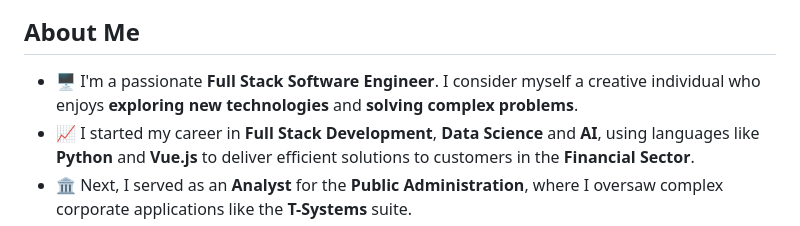
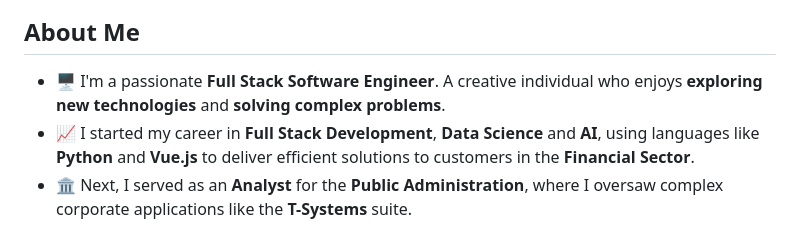
Before and after one commit to Julynx/julynx, a Markdown page: README.md, the part around the change. GitHub-like rendering.

```diff
--- a/README.md
+++ b/README.md
@@ -8,7 +8,7 @@
 
 ## About Me
 
-- 🖥️ I'm a passionate **Full Stack Software Engineer**. I consider myself a creative individual who enjoys **exploring new technologies** and **solving complex problems**.
+- 🖥️ I'm a passionate **Full Stack Software Engineer**. A creative individual who enjoys **exploring new technologies** and **solving complex problems**.
 - 📈 I started my career in **Full Stack Development**, **Data Science** and **AI**, using languages like **Python** and **Vue.js** to deliver efficient solutions to customers in the **Financial Sector**.
 - 🏛️ Next, I served as an **Analyst** for the **Public Administration**, where I oversaw complex corporate applications like the **T-Systems** suite.
 - 💼️ Currently, I am preparing for public service exams for a role in **Artificial Intelligence**.
```
